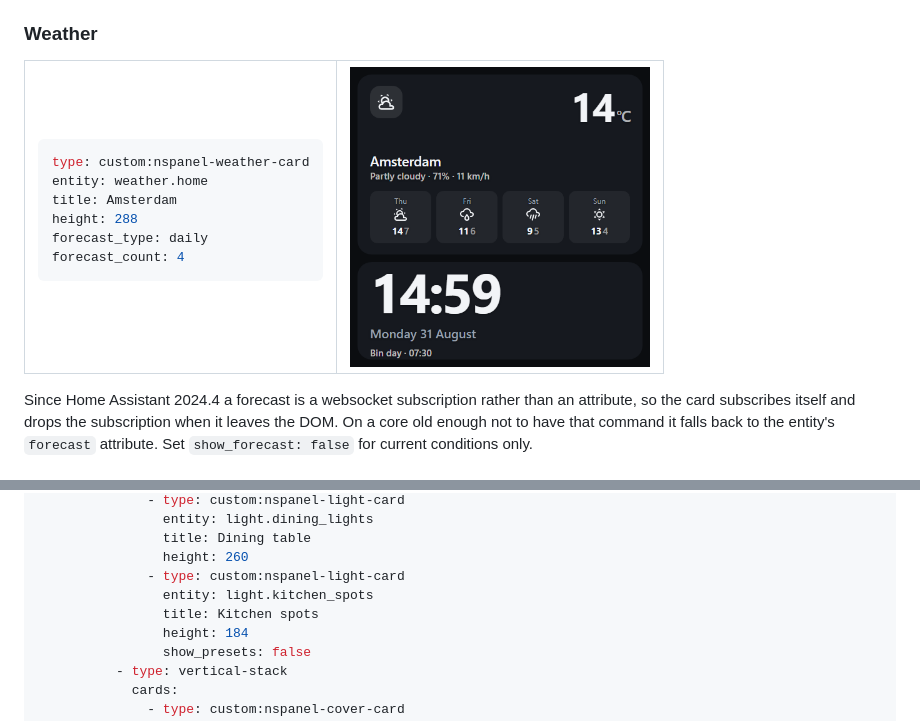
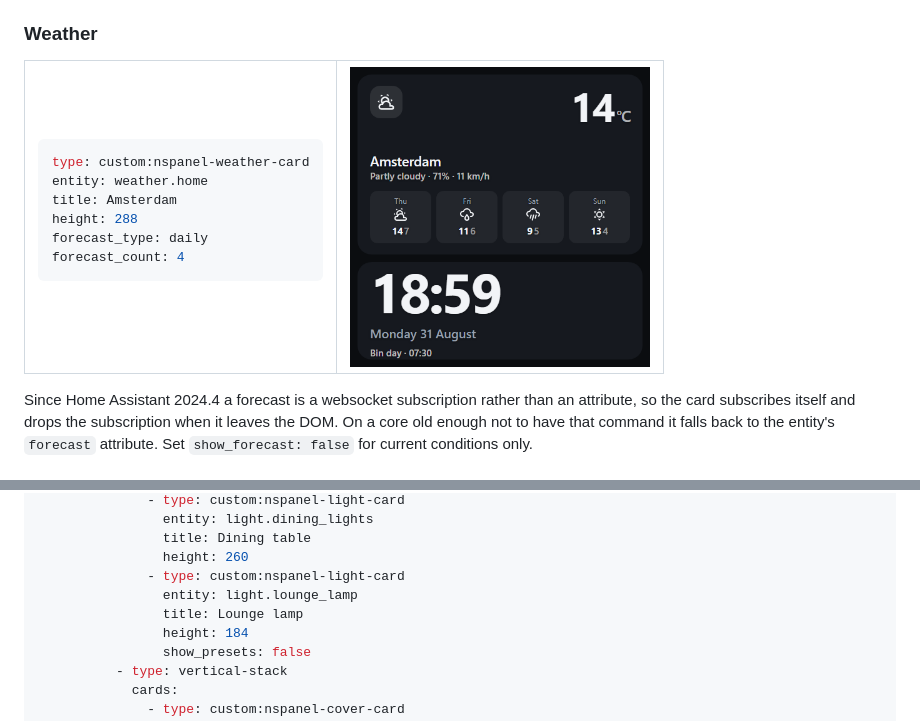
Before and after one commit to mennovanhout/NSPanel-cards, a Markdown page: README.md, 2 parts joined by grey strips. Rendered like a GitHub page; pictures changed too: docs/images/sky.png.

```diff
--- a/README.md
+++ b/README.md
@@ -533,8 +554,8 @@ views:
                 title: Dining table
                 height: 260
               - type: custom:nspanel-light-card
-                entity: light.kitchen_spots
-                title: Kitchen spots
+                entity: light.lounge_lamp
+                title: Lounge lamp
                 height: 184
                 show_presets: false
           - type: vertical-stack
```
Also changed, not shown: other parts of README.md (+23 -2 lines), CLAUDE.md (+16 -0 lines), docs/images/light.png, docs/images/sheet.png, 2 other files.
